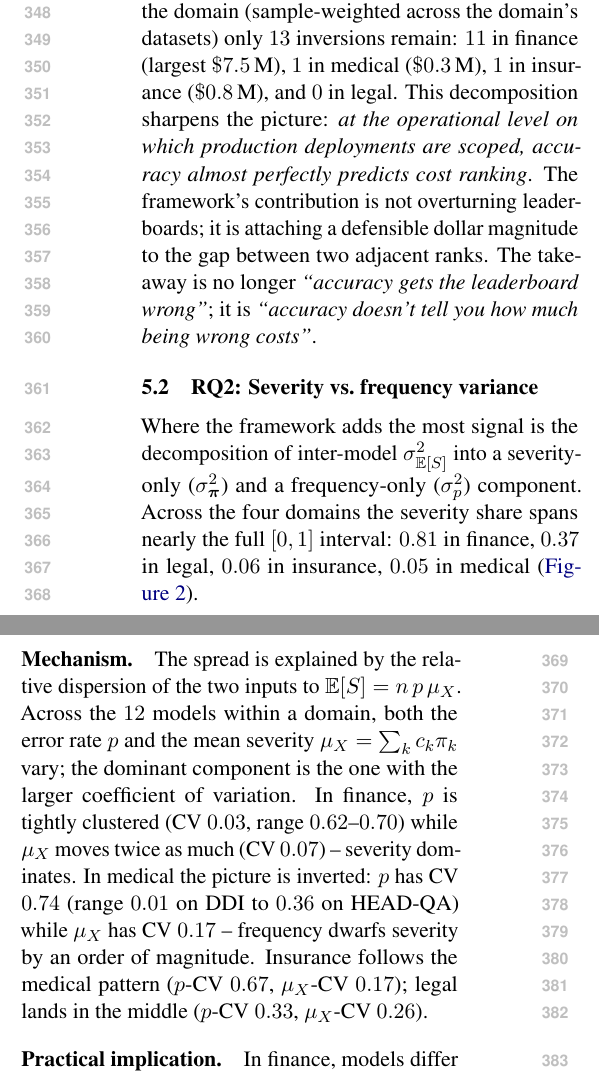
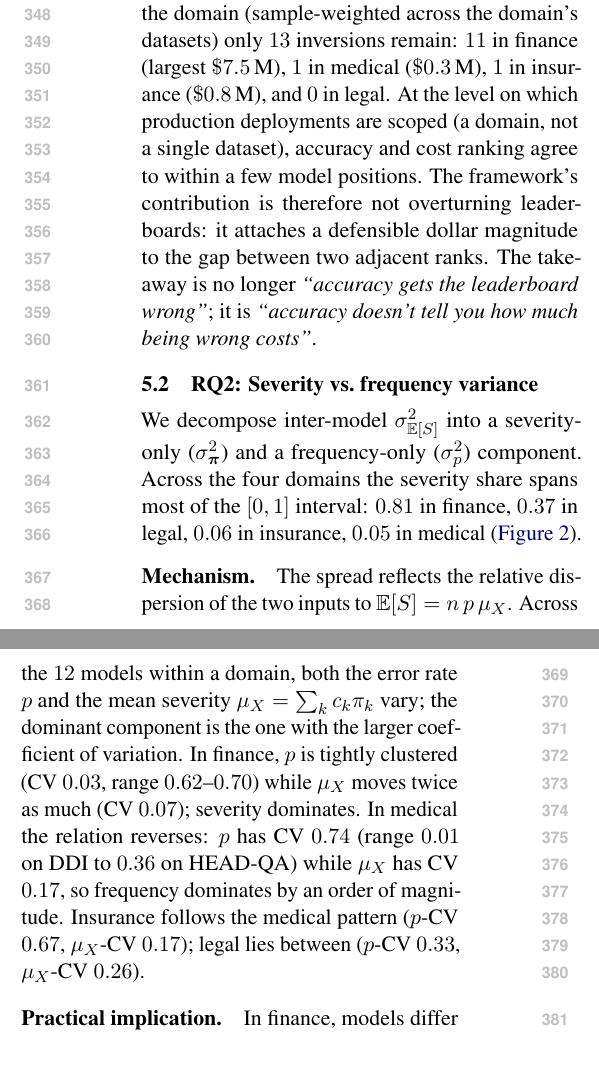
Before and after one commit to davebulaval/severity-eval, a LaTeX paper (paper/main.tex): two parts of the columns of page 5 of 28, joined at a grey line, cut so that both start at the same text. Compiled offline with pdfLaTeX.

Commit message:
paper: polish - drop residual AI patterns and verbose phrasings (#72)
- 'Where the framework adds the most signal' -> direct verb 'We decompose'
- 'In medical the picture is inverted' -> 'In medical the relation reverses'
- 'sharpens the picture' -> drop, replace with direct claim
- 'a leverage ratio of 4.7:1' (em-dash variant) -> plain comma
- Lighter use of 'the most' / 'the picture' style locutions

State: 28 pages, 0 BibTeX warn, 0 undef cite, 0 em-dash, 352 tests pass.

Co-authored-by: Claude Opus 4.6 (1M context) <noreply@anthropic.com>

```diff
--- a/paper/main.tex
+++ b/paper/main.tex
@@ -542,11 +542,11 @@ The $74$ inversions are at the per-(model, dataset) level. When
 ranks are aggregated to the domain (sample-weighted across the
 domain's datasets) only $13$ inversions remain: $11$ in finance
 (largest $\$7.5$\,M), $1$ in medical ($\$0.3$\,M), $1$ in
-insurance ($\$0.8$\,M), and $0$ in legal. This decomposition
-sharpens the picture: \emph{at the operational level on which
-production deployments are scoped, accuracy almost perfectly
-predicts cost ranking}. The framework's contribution is not
-overturning leaderboards; it is attaching a defensible dollar
+insurance ($\$0.8$\,M), and $0$ in legal. At the level on which
+production deployments are scoped (a domain, not a single
+dataset), accuracy and cost ranking agree to within a few model
+positions. The framework's contribution is therefore not
+overturning leaderboards: it attaches a defensible dollar
 magnitude to the gap between two adjacent ranks. The takeaway
 is no longer \emph{\enquote{accuracy gets the leaderboard
 wrong}}; it is \emph{\enquote{accuracy doesn't tell you how much
@@ -636,26 +636,25 @@ rise sharply when ranked by dollar cost: DeepSeek-R1-70B
 \subsection{RQ2: Severity vs.\ frequency variance}
 \label{sec:rq2}
 
-Where the framework adds the most signal is the decomposition of
-inter-model $\sigma^2_{\ES}$ into a severity-only
+We decompose inter-model $\sigma^2_{\ES}$ into a severity-only
 ($\sigma^2_{\bpi}$) and a frequency-only ($\sigma^2_p$) component.
-Across the four domains the severity share spans nearly the full
+Across the four domains the severity share spans most of the
 $[0, 1]$ interval: $0.81$ in finance, $0.37$ in legal, $0.06$ in
 insurance, $0.05$ in medical (\autoref{fig:variance}).
 
 \paragraph{Mechanism.}
-The spread is explained by the relative dispersion of the two
-inputs to $\ES = n\, p\, \mu_X$. Across the $12$ models within a
-domain, both the error rate $p$ and the mean severity
+The spread reflects the relative dispersion of the two inputs to
+$\ES = n\, p\, \mu_X$. Across the $12$ models within a domain,
+both the error rate $p$ and the mean severity
 $\mu_X = \sum_k c_k \pi_k$ vary; the dominant component is the
 one with the larger coefficient of variation. In finance, $p$ is
 tightly clustered (CV $0.03$, range $0.62$--$0.70$) while $\mu_X$
-moves twice as much (CV $0.07$) -- severity dominates. In
-medical the picture is inverted: $p$ has CV $0.74$ (range $0.01$
-on DDI to $0.36$ on HEAD-QA) while $\mu_X$ has CV $0.17$ --
-frequency dwarfs severity by an order of magnitude. Insurance
-follows the medical pattern ($p$-CV $0.67$, $\mu_X$-CV $0.17$);
-legal lands in the middle ($p$-CV $0.33$, $\mu_X$-CV $0.26$).
+moves twice as much (CV $0.07$); severity dominates. In medical
+the relation reverses: $p$ has CV $0.74$ (range $0.01$ on DDI to
+$0.36$ on HEAD-QA) while $\mu_X$ has CV $0.17$, so frequency
+dominates by an order of magnitude. Insurance follows the
+medical pattern ($p$-CV $0.67$, $\mu_X$-CV $0.17$); legal lies
+between ($p$-CV $0.33$, $\mu_X$-CV $0.26$).
 
 \paragraph{Practical implication.}
 In finance, models differ mostly in \emph{which} errors they
```
Also changed, not shown: paper/main.tex (2 more changed lines).
